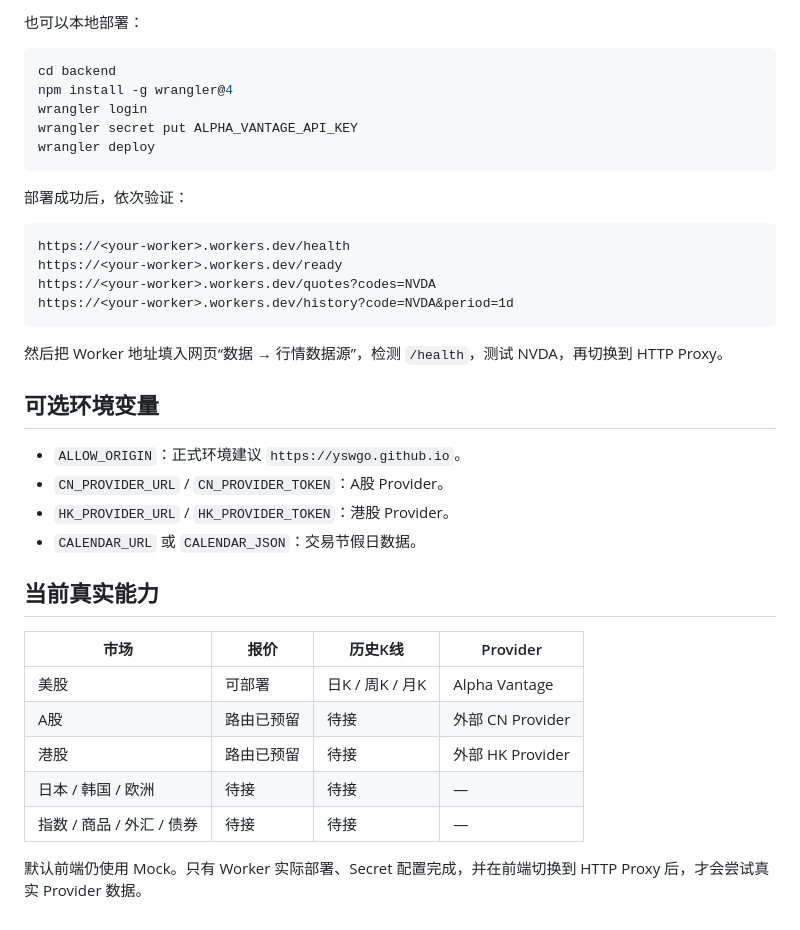
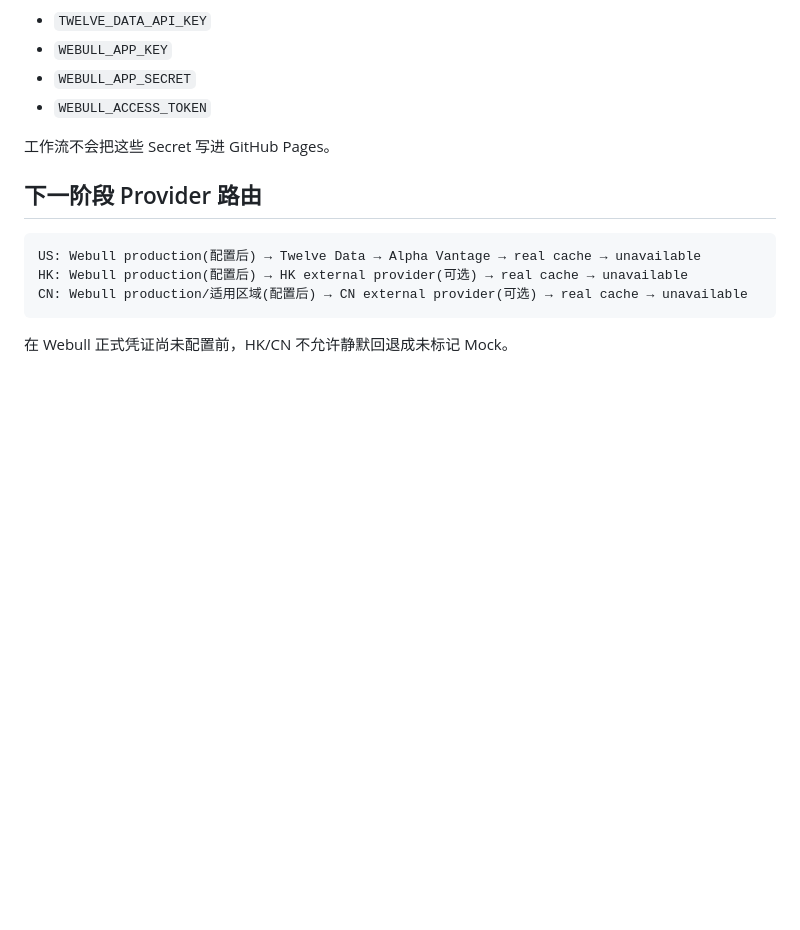
Before and after one commit to yswgo/hangqing-wanxiang, a Markdown page: backend/README.md, the part around one of its changes. Rendered like a GitHub page; blank space fills up the shorter version.

````diff
--- a/backend/README.md
+++ b/backend/README.md
@@ -59,40 +77,17 @@ Cloudflare Worker 使用 `caches.default`：报价 20 秒、历史行情 6 小
 
-也可以本地部署：
+- `TWELVE_DATA_API_KEY`
+- `WEBULL_APP_KEY`
+- `WEBULL_APP_SECRET`
+- `WEBULL_ACCESS_TOKEN`
 
-```bash
-cd backend
-npm install -g wrangler@4
-wrangler login
-wrangler secret put ALPHA_VANTAGE_API_KEY
-wrangler deploy
+工作流不会把这些 Secret 写进 GitHub Pages。
+
+## 下一阶段 Provider 路由
+
+```text
+US: Webull production(配置后) → Twelve Data → Alpha Vantage → real cache → unavailable
+HK: Webull production(配置后) → HK external provider(可选) → real cache → unavailable
+CN: Webull production/适用区域(配置后) → CN external provider(可选) → real cache → unavailable
 ```
 
-部署成功后，依次验证：
-
-```text
-https://<your-worker>.workers.dev/health
-https://<your-worker>.workers.dev/ready
-https://<your-worker>.workers.dev/quotes?codes=NVDA
-https://<your-worker>.workers.dev/history?code=NVDA&period=1d
-```
-
-然后把 Worker 地址填入网页“数据 → 行情数据源”，检测 `/health`，测试 NVDA，再切换到 HTTP Proxy。
-
-## 可选环境变量
-
-- `ALLOW_ORIGIN`：正式环境建议 `https://yswgo.github.io`。
-- `CN_PROVIDER_URL` / `CN_PROVIDER_TOKEN`：A股 Provider。
-- `HK_PROVIDER_URL` / `HK_PROVIDER_TOKEN`：港股 Provider。
-- `CALENDAR_URL` 或 `CALENDAR_JSON`：交易节假日数据。
-
-## 当前真实能力
-
-| 市场 | 报价 | 历史K线 | Provider |
-| --- | --- | --- | --- |
-| 美股 | 可部署 | 日K / 周K / 月K | Alpha Vantage |
-| A股 | 路由已预留 | 待接 | 外部 CN Provider |
-| 港股 | 路由已预留 | 待接 | 外部 HK Provider |
-| 日本 / 韩国 / 欧洲 | 待接 | 待接 | — |
-| 指数 / 商品 / 外汇 / 债券 | 待接 | 待接 | — |
-
-默认前端仍使用 Mock。只有 Worker 实际部署、Secret 配置完成，并在前端切换到 HTTP Proxy 后，才会尝试真实 Provider 数据。
+在 Webull 正式凭证尚未配置前，HK/CN 不允许静默回退成未标记 Mock。
````
Also changed, not shown: other parts of backend/README.md (+47 -29 lines).
